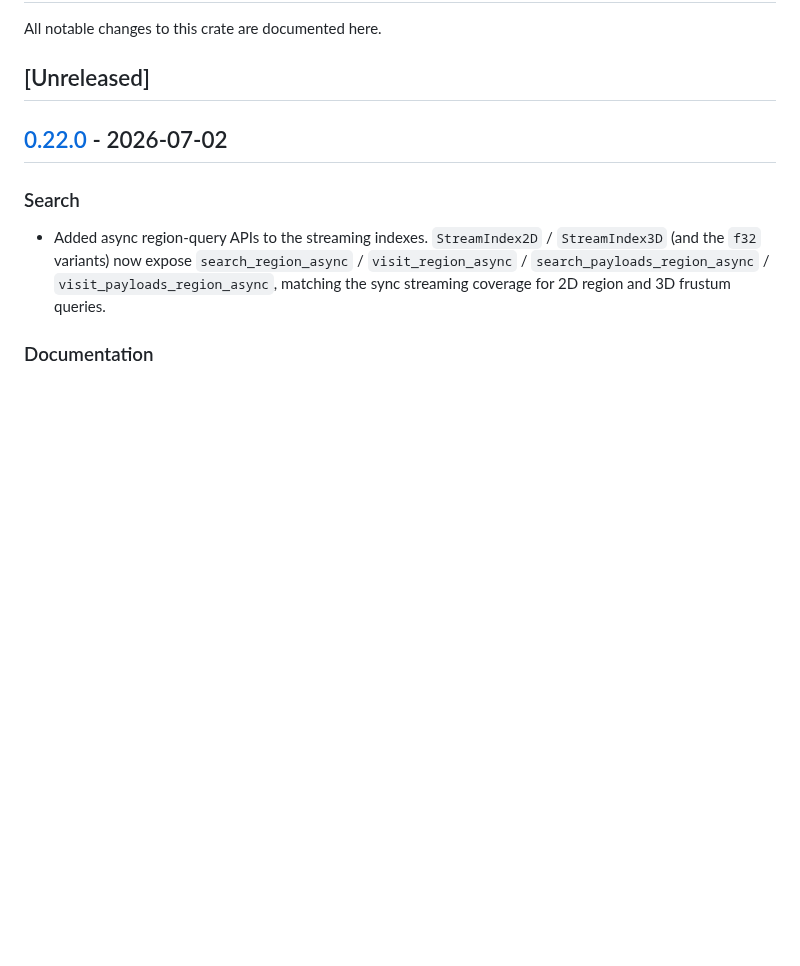
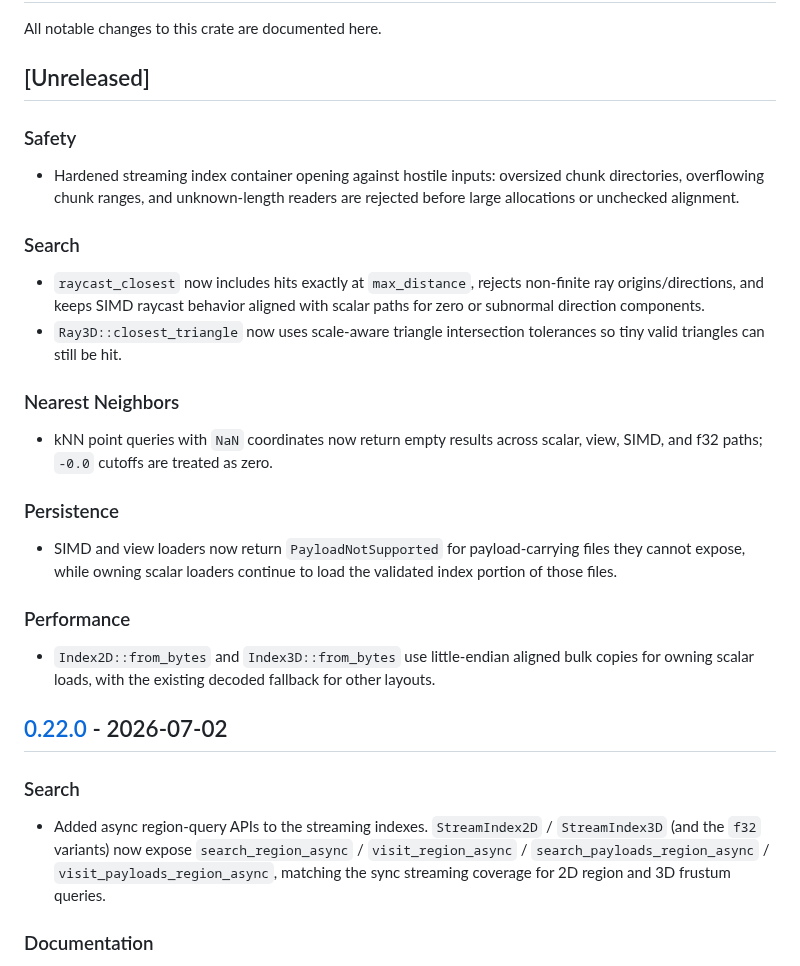
Before and after one commit to Filyus/packed_spatial_index, a Markdown page: CHANGELOG.md, the part around the change. GitHub-like rendering; blank space fills up the shorter version.

```diff
--- a/CHANGELOG.md
+++ b/CHANGELOG.md
@@ -3,6 +3,37 @@
 All notable changes to this crate are documented here.
 
 ## [Unreleased]
+
+### Safety
+
+- Hardened streaming index container opening against hostile inputs: oversized
+  chunk directories, overflowing chunk ranges, and unknown-length readers are
+  rejected before large allocations or unchecked alignment.
+
+### Search
+
+- `raycast_closest` now includes hits exactly at `max_distance`, rejects
+  non-finite ray origins/directions, and keeps SIMD raycast behavior aligned
+  with scalar paths for zero or subnormal direction components.
+- `Ray3D::closest_triangle` now uses scale-aware triangle intersection
+  tolerances so tiny valid triangles can still be hit.
+
+### Nearest Neighbors
+
+- kNN point queries with `NaN` coordinates now return empty results across
+  scalar, view, SIMD, and f32 paths; `-0.0` cutoffs are treated as zero.
+
+### Persistence
+
+- SIMD and view loaders now return `PayloadNotSupported` for payload-carrying
+  files they cannot expose, while owning scalar loaders continue to load the
+  validated index portion of those files.
+
+### Performance
+
+- `Index2D::from_bytes` and `Index3D::from_bytes` use little-endian aligned
+  bulk copies for owning scalar loads, with the existing decoded fallback for
+  other layouts.
 
 ## [0.22.0](https://github.com/Filyus/packed_spatial_index/compare/psi-v0.21.1...psi-v0.22.0) - 2026-07-02
 
```
Also changed, not shown: geo/CHANGELOG.md (+37 -0 lines).
